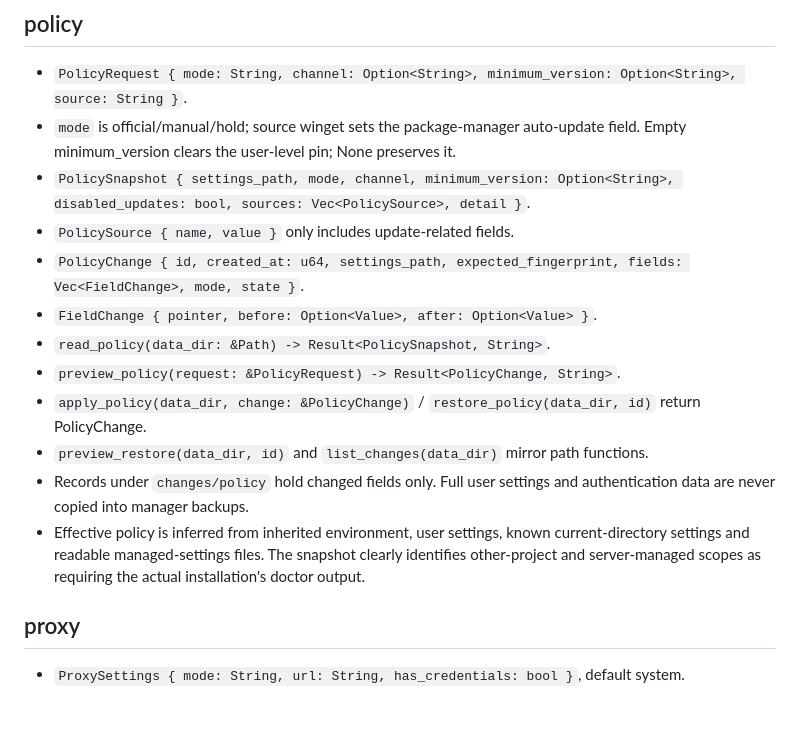
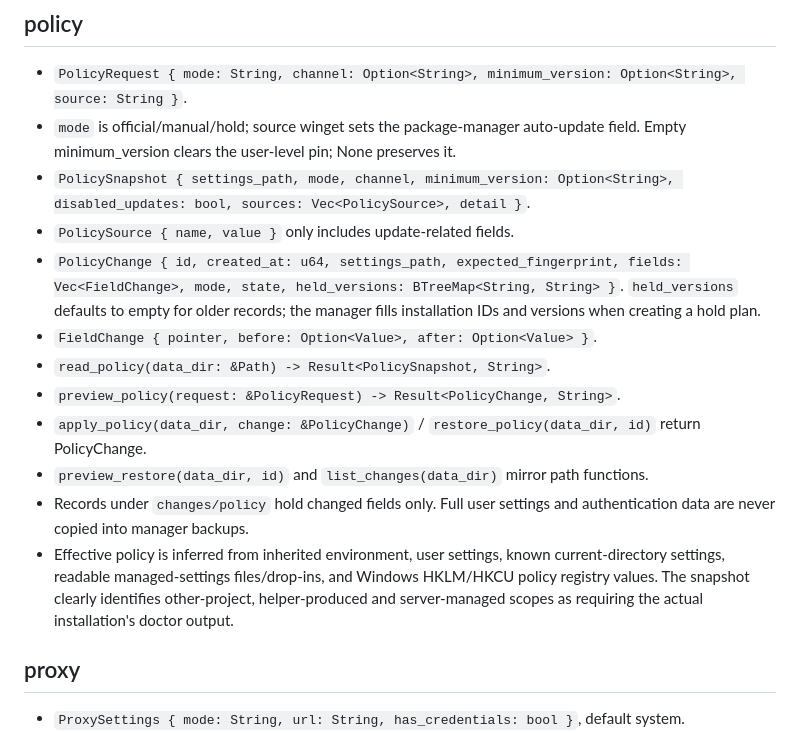
Before and after one commit to Yeyangchen/claude-code-manager, a Markdown page: docs/PLATFORM_CONTRACT.md, the part around the change. GitHub-like rendering; blank space fills up the shorter version.

```diff
--- a/docs/PLATFORM_CONTRACT.md
+++ b/docs/PLATFORM_CONTRACT.md
@@ -40,14 +40,14 @@ All functions return `Result<T, String>` unless stated. Structs are serializable
 - `mode` is official/manual/hold; source winget sets the package-manager auto-update field. Empty minimum_version clears the user-level pin; None preserves it.
 - `PolicySnapshot { settings_path, mode, channel, minimum_version: Option<String>, disabled_updates: bool, sources: Vec<PolicySource>, detail }`.
 - `PolicySource { name, value }` only includes update-related fields.
-- `PolicyChange { id, created_at: u64, settings_path, expected_fingerprint, fields: Vec<FieldChange>, mode, state }`.
+- `PolicyChange { id, created_at: u64, settings_path, expected_fingerprint, fields: Vec<FieldChange>, mode, state, held_versions: BTreeMap<String, String> }`. `held_versions` defaults to empty for older records; the manager fills installation IDs and versions when creating a hold plan.
 - `FieldChange { pointer, before: Option<Value>, after: Option<Value> }`.
 - `read_policy(data_dir: &Path) -> Result<PolicySnapshot, String>`.
 - `preview_policy(request: &PolicyRequest) -> Result<PolicyChange, String>`.
 - `apply_policy(data_dir, change: &PolicyChange)` / `restore_policy(data_dir, id)` return PolicyChange.
 - `preview_restore(data_dir, id)` and `list_changes(data_dir)` mirror path functions.
 - Records under `changes/policy` hold changed fields only. Full user settings and authentication data are never copied into manager backups.
-- Effective policy is inferred from inherited environment, user settings, known current-directory settings and readable managed-settings files. The snapshot clearly identifies other-project and server-managed scopes as requiring the actual installation's doctor output.
+- Effective policy is inferred from inherited environment, user settings, known current-directory settings, readable managed-settings files/drop-ins, and Windows HKLM/HKCU policy registry values. The snapshot clearly identifies other-project, helper-produced and server-managed scopes as requiring the actual installation's doctor output.
 
 ## proxy
 
```
Also changed, not shown: README.md (+4 -0 lines), docs/IPC_CONTRACT.md (+4 -1 lines), docs/images/overview-preview.jpg (added), 14 other files.
